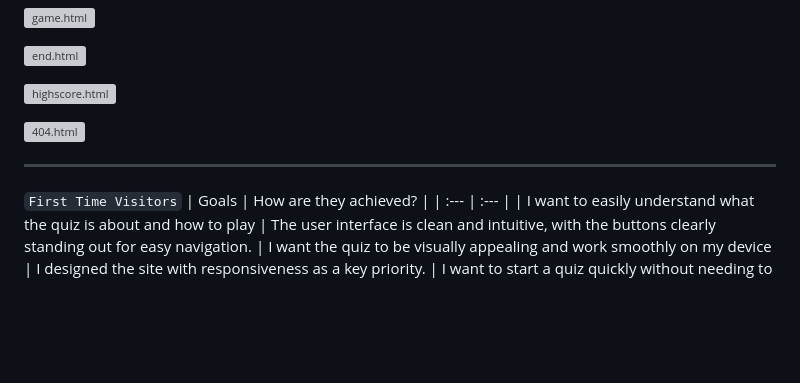
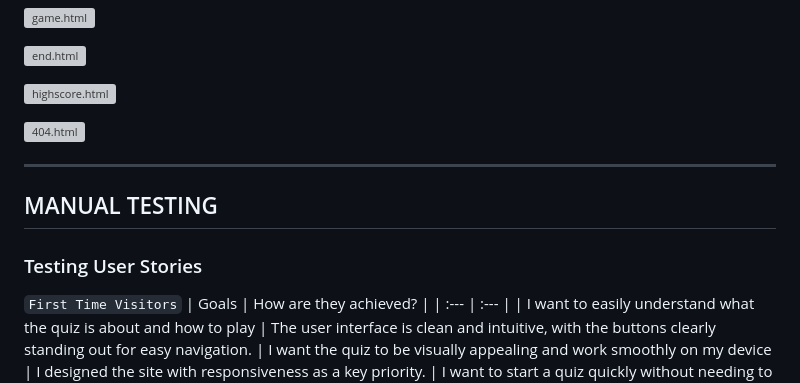
Before and after one commit to maarkwilliams/Project2, a Markdown page: testing.md, the part around the change. GitHub-like rendering; blank space fills up the shorter version; grey boxes are pictures that could not be loaded.

```diff
--- a/testing.md
+++ b/testing.md
@@ -77,6 +77,10 @@ I used Lighthouse in Chrome Developer Tools to evaluate the website's performanc
 
 - - -
 
+## MANUAL TESTING
+
+### Testing User Stories
+
 `First Time Visitors`
 |  Goals | How are they achieved? |
 | :--- | :--- |
```
Also changed, not shown: README.md (+4 -4 lines).
